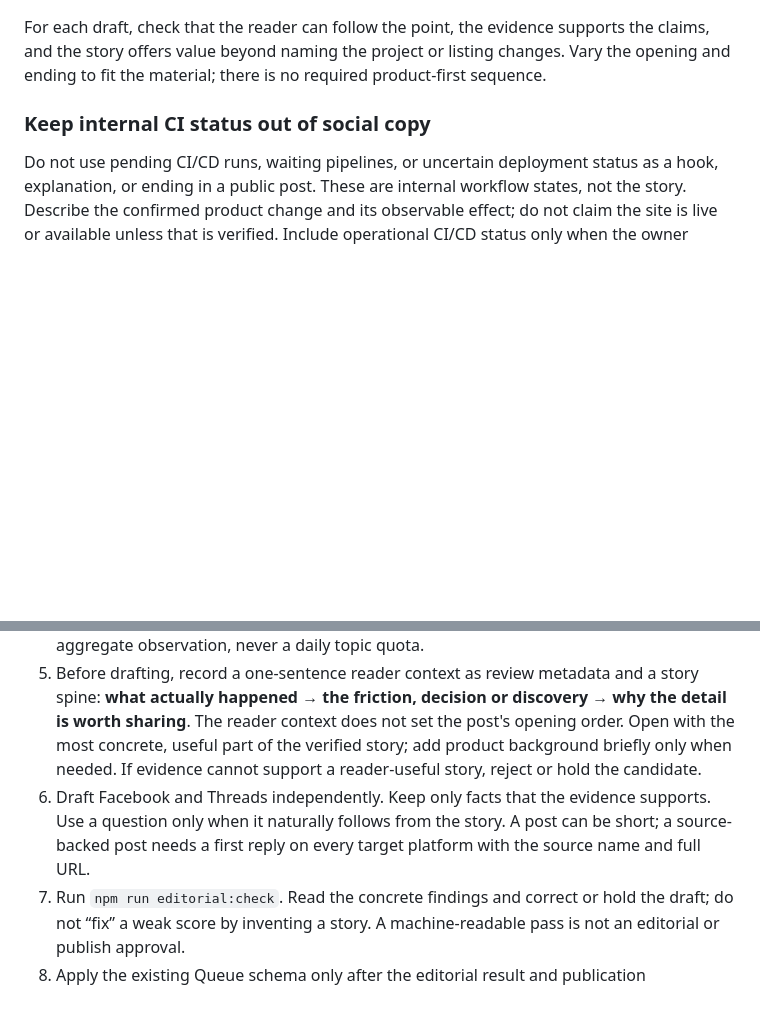
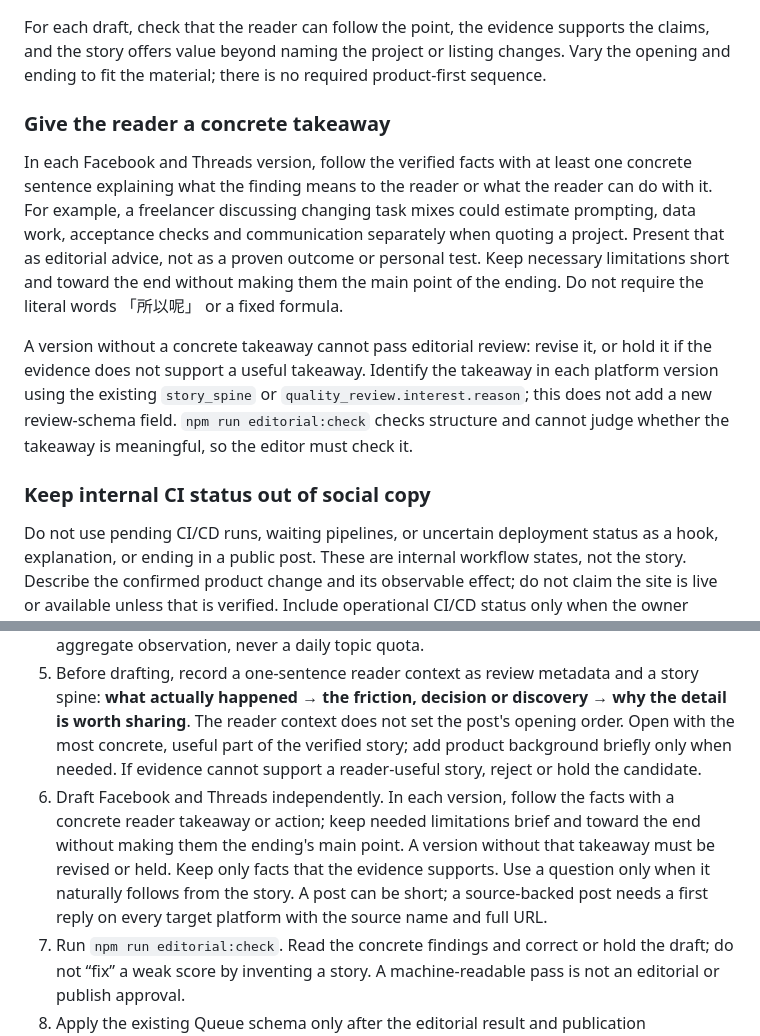
Before and after one commit to magic76/crew-social-agent, a Markdown page: skills/crew-social-editor/SKILL.md, 2 parts joined by grey strips. Drawn GitHub-style; blank space fills up the shorter version.

Commit message:
docs: require concrete reader takeaway in social posts

```diff
--- a/skills/crew-social-editor/SKILL.md
+++ b/skills/crew-social-editor/SKILL.md
@@ -31,6 +31,12 @@ Explain why the work happened, what was encountered, and what was learned. A sho
 
 For each draft, check that the reader can follow the point, the evidence supports the claims, and the story offers value beyond naming the project or listing changes. Vary the opening and ending to fit the material; there is no required product-first sequence.
 
+### Give the reader a concrete takeaway
+
+In each Facebook and Threads version, follow the verified facts with at least one concrete sentence explaining what the finding means to the reader or what the reader can do with it. For example, a freelancer discussing changing task mixes could estimate prompting, data work, acceptance checks and communication separately when quoting a project. Present that as editorial advice, not as a proven outcome or personal test. Keep necessary limitations short and toward the end without making them the main point of the ending. Do not require the literal words 「所以呢」 or a fixed formula.
+
+A version without a concrete takeaway cannot pass editorial review: revise it, or hold it if the evidence does not support a useful takeaway. Identify the takeaway in each platform version using the existing `story_spine` or `quality_review.interest.reason`; this does not add a new review-schema field. `npm run editorial:check` checks structure and cannot judge whether the takeaway is meaningful, so the editor must check it.
+
 ### Keep internal CI status out of social copy
 
 Do not use pending CI/CD runs, waiting pipelines, or uncertain deployment status as a hook, explanation, or ending in a public post. These are internal workflow states, not the story. Describe the confirmed product change and its observable effect; do not claim the site is live or available unless that is verified. Include operational CI/CD status only when the owner explicitly asks for a status update.
@@ -60,7 +66,7 @@ For each actually published platform post, set `product_mentioned` in the experi
 3. Maintain the daily research report separately under `content/reports/` or `content/research/`. Look for 3–5 recent, primary-source AI developments when available. If owned-project stories do not yield six strong topics, search the web for reliable original research, official documentation, product/tool examples, or useful AI techniques and discussions. Record source name, publication date and full URL. Do not promote a news item merely because it is recent or turn it into an empty summary.
 4. Produce at least six distinct social topics each day, one for each Asia/Taipei slot at 10:00, 12:00, 14:00, 16:00, 19:00 and 21:00. Each topic receives independently edited Facebook and Threads copy; the two platform versions count as one topic. Search for more evidence-backed candidates when needed. Do not invent first-person experiences, tests, failures or audience reactions. Aim over the 14-day pilot for roughly 60% real development, 30% useful techniques/discussion, 10% AI news/research; this is an aggregate observation, never a daily topic quota.
 5. Before drafting, record a one-sentence reader context as review metadata and a story spine: **what actually happened → the friction, decision or discovery → why the detail is worth sharing**. The reader context does not set the post's opening order. Open with the most concrete, useful part of the verified story; add product background briefly only when needed. If evidence cannot support a reader-useful story, reject or hold the candidate.
-6. Draft Facebook and Threads independently. Keep only facts that the evidence supports. Use a question only when it naturally follows from the story. A post can be short; a source-backed post needs a first reply on every target platform with the source name and full URL.
+6. Draft Facebook and Threads independently. In each version, follow the facts with a concrete reader takeaway or action; keep needed limitations brief and toward the end without making them the ending's main point. A version without that takeaway must be revised or held. Keep only facts that the evidence supports. Use a question only when it naturally follows from the story. A post can be short; a source-backed post needs a first reply on every target platform with the source name and full URL.
 7. Run `npm run editorial:check`. Read the concrete findings and correct or hold the draft; do not “fix” a weak score by inventing a story. A machine-readable pass is not an editorial or publish approval.
 8. Apply the existing Queue schema only after the editorial result and publication authorization are both valid. Keep `draft_handoff_only` when authorization is absent or unclear. Only an authorization already covering this exact routine may produce `ready_for_local_agent`, `mode=live`, and `safety.publish_permitted=true`. Keep unique stable post IDs, separate per-platform UUIDv4 request IDs, source first replies, unexpired schedule, and every existing publisher safety rule.
 9. Report research, rejected candidates, selected copy and pending actions without claiming that a post was published. Local Publisher remains the only social publisher; never call Meta or Metricool APIs directly.
```
Also changed, not shown: content/editorial/QUALITY_GATE.md (+8 -0 lines), docs/editorial-guidelines.md (+7 -0 lines).
